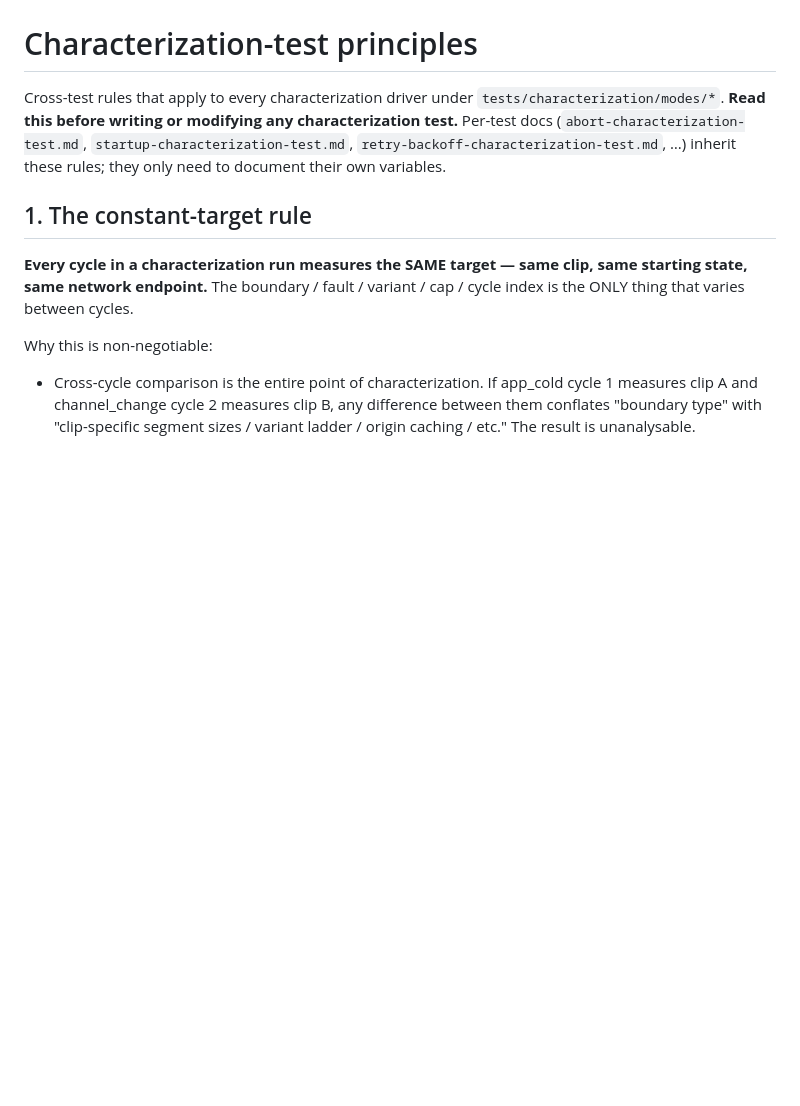
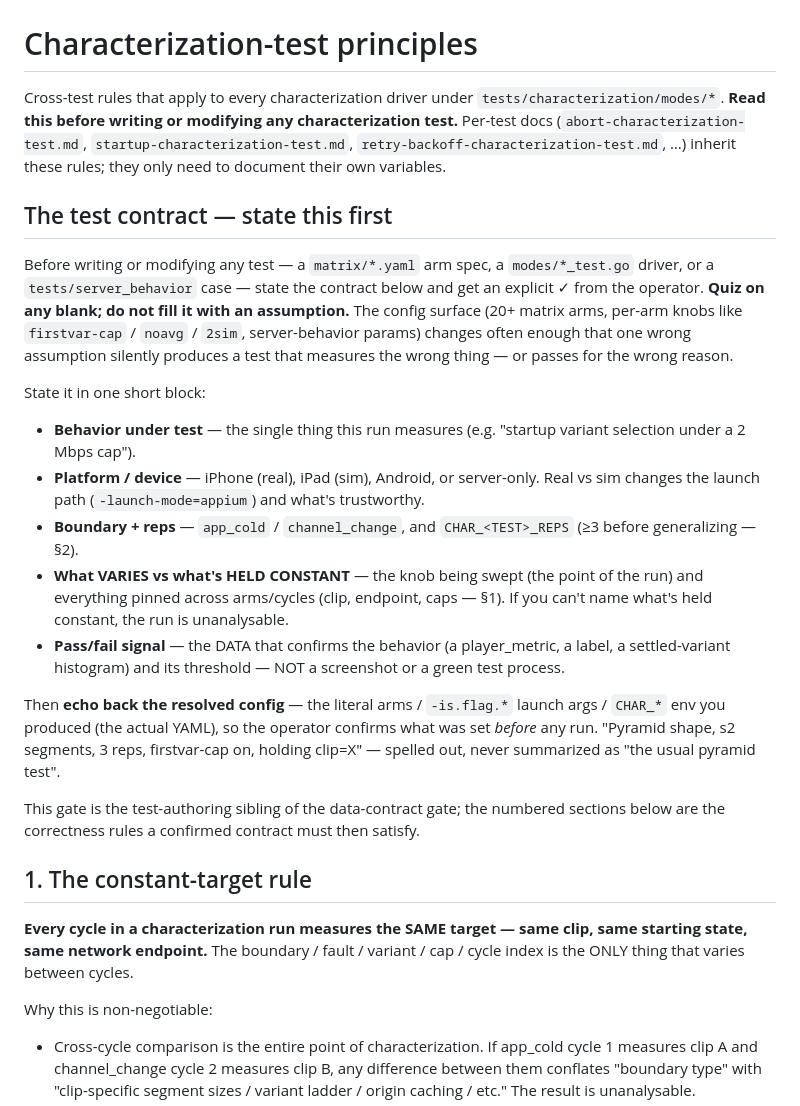
Before and after one commit to jonathaneoliver/infinite-streaming, a Markdown page: .claude/standards/characterization-principles.md, the part around the change. GitHub-like rendering; blank space fills up the shorter version.

Commit message:
docs(standards): add a "test contract" gate to characterization-principles
The principles doc covered test correctness mechanics (constant-target,
kill/relaunch, cycle labels) but nothing forced an author to confirm
what a test is FOR or what PASS means before editing the 20+ matrix
YAML arms. With that config surface churning constantly, a wrong intent
assumption silently yields a test that measures the wrong thing.

Add a "state this first" contract section: behavior-under-test,
platform/device, boundary+reps, what-varies vs what's-held-constant,
and the pass/fail DATA signal — quiz on blanks, then echo back the
resolved config before any run. Test-authoring sibling of the
data-contract gate.

Co-Authored-By: Claude Opus 4.8 (1M context) <noreply@anthropic.com>

```diff
--- a/.claude/standards/characterization-principles.md
+++ b/.claude/standards/characterization-principles.md
@@ -1,6 +1,21 @@
 # Characterization-test principles
 
 Cross-test rules that apply to every characterization driver under `tests/characterization/modes/*`. **Read this before writing or modifying any characterization test.** Per-test docs (`abort-characterization-test.md`, `startup-characterization-test.md`, `retry-backoff-characterization-test.md`, …) inherit these rules; they only need to document their own variables.
+
+## The test contract — state this first
+
+Before writing or modifying any test — a `matrix/*.yaml` arm spec, a `modes/*_test.go` driver, or a `tests/server_behavior` case — state the contract below and get an explicit ✓ from the operator. **Quiz on any blank; do not fill it with an assumption.** The config surface (20+ matrix arms, per-arm knobs like `firstvar-cap` / `noavg` / `2sim`, server-behavior params) changes often enough that one wrong assumption silently produces a test that measures the wrong thing — or passes for the wrong reason.
+
+State it in one short block:
+- **Behavior under test** — the single thing this run measures (e.g. "startup variant selection under a 2 Mbps cap").
+- **Platform / device** — iPhone (real), iPad (sim), Android, or server-only. Real vs sim changes the launch path (`-launch-mode=appium`) and what's trustworthy.
+- **Boundary + reps** — `app_cold` / `channel_change`, and `CHAR_<TEST>_REPS` (≥3 before generalizing — §2).
+- **What VARIES vs what's HELD CONSTANT** — the knob being swept (the point of the run) and everything pinned across arms/cycles (clip, endpoint, caps — §1). If you can't name what's held constant, the run is unanalysable.
+- **Pass/fail signal** — the DATA that confirms the behavior (a player_metric, a label, a settled-variant histogram) and its threshold — NOT a screenshot or a green test process.
+
+Then **echo back the resolved config** — the literal arms / `-is.flag.*` launch args / `CHAR_*` env you produced (the actual YAML), so the operator confirms what was set *before* any run. "Pyramid shape, s2 segments, 3 reps, firstvar-cap on, holding clip=X" — spelled out, never summarized as "the usual pyramid test".
+
+This gate is the test-authoring sibling of the data-contract gate; the numbered sections below are the correctness rules a confirmed contract must then satisfy.
 
 ## 1. The constant-target rule
 
```
